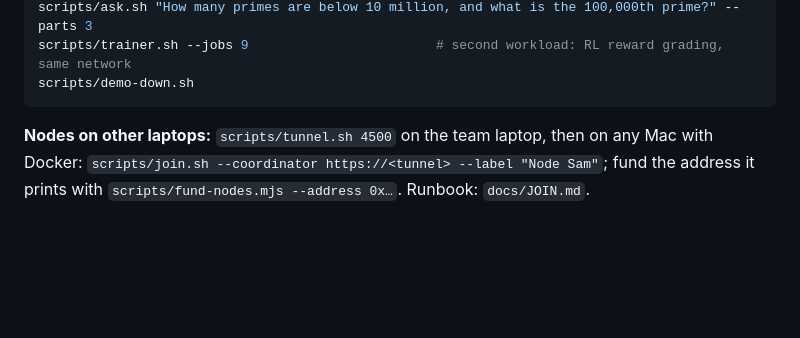
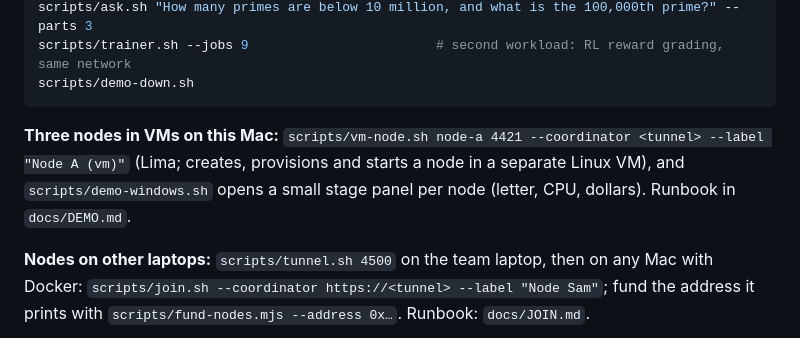
Before and after one commit to maxlanson/gradewire, a Markdown page: README.md, the part around the change. Drawn GitHub-style; blank space fills up the shorter version.

Commit message:
Runbook: the three-VM demo (honest, unreliable, cheater) and the stage panels
Co-Authored-By: Claude Fable 5.1 <noreply@anthropic.com>

````diff
--- a/README.md
+++ b/README.md
@@ -83,6 +83,8 @@ scripts/ask.sh "How many primes are below 10 million, and what is the 100,000th
 scripts/trainer.sh --jobs 9                        # second workload: RL reward grading, same network
 scripts/demo-down.sh
 ```
+
+**Three nodes in VMs on this Mac:** `scripts/vm-node.sh node-a 4421 --coordinator <tunnel> --label "Node A (vm)"` (Lima; creates, provisions and starts a node in a separate Linux VM), and `scripts/demo-windows.sh` opens a small stage panel per node (letter, CPU, dollars). Runbook in `docs/DEMO.md`.
 
 **Nodes on other laptops:** `scripts/tunnel.sh 4500` on the team laptop, then on any Mac with Docker: `scripts/join.sh --coordinator https://<tunnel> --label "Node Sam"`; fund the address it prints with `scripts/fund-nodes.mjs --address 0x…`. Runbook: `docs/JOIN.md`.
 
````
Also changed, not shown: docs/DEMO.md (+21 -0 lines).
